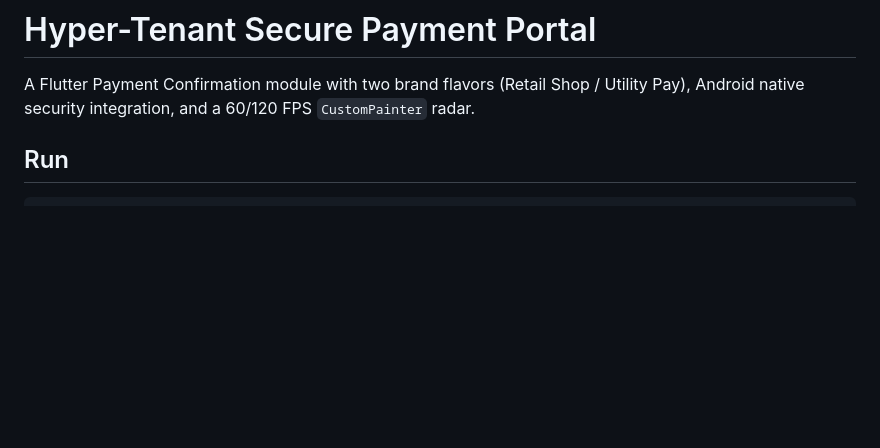
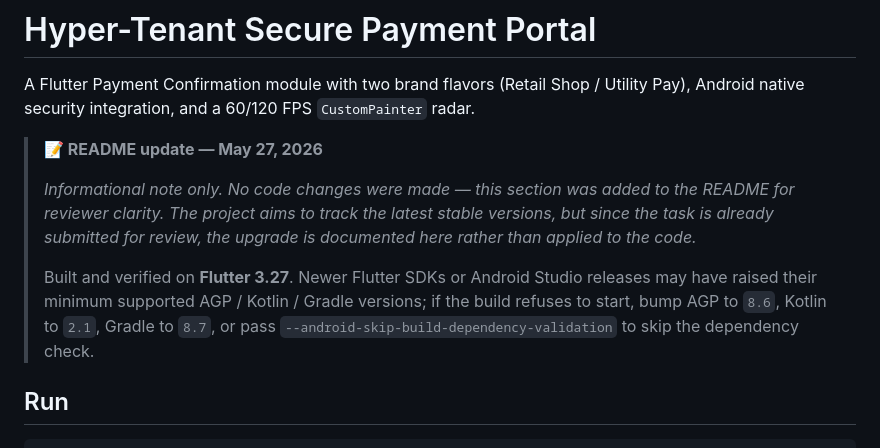
Before and after one commit to maksimdyachkov/hyper-tenant, a Markdown page: README.md, the part around the change. Rendered like a GitHub page; blank space fills up the shorter version.

```diff
--- a/README.md
+++ b/README.md
@@ -3,6 +3,19 @@
 A Flutter Payment Confirmation module with two brand flavors (Retail Shop /
 Utility Pay), Android native security integration, and a 60/120 FPS
 `CustomPainter` radar.
+
+> **📝 README update — May 27, 2026**
+>
+> *Informational note only. No code changes were made — this section was
+> added to the README for reviewer clarity. The project aims to track the
+> latest stable versions, but since the task is already submitted for
+> review, the upgrade is documented here rather than applied to the code.*
+>
+> Built and verified on **Flutter 3.27**. Newer Flutter SDKs or Android
+> Studio releases may have raised their minimum supported AGP / Kotlin /
+> Gradle versions; if the build refuses to start, bump AGP to `8.6`, Kotlin
+> to `2.1`, Gradle to `8.7`, or pass
+> `--android-skip-build-dependency-validation` to skip the dependency check.
 
 ## Run
 
```
